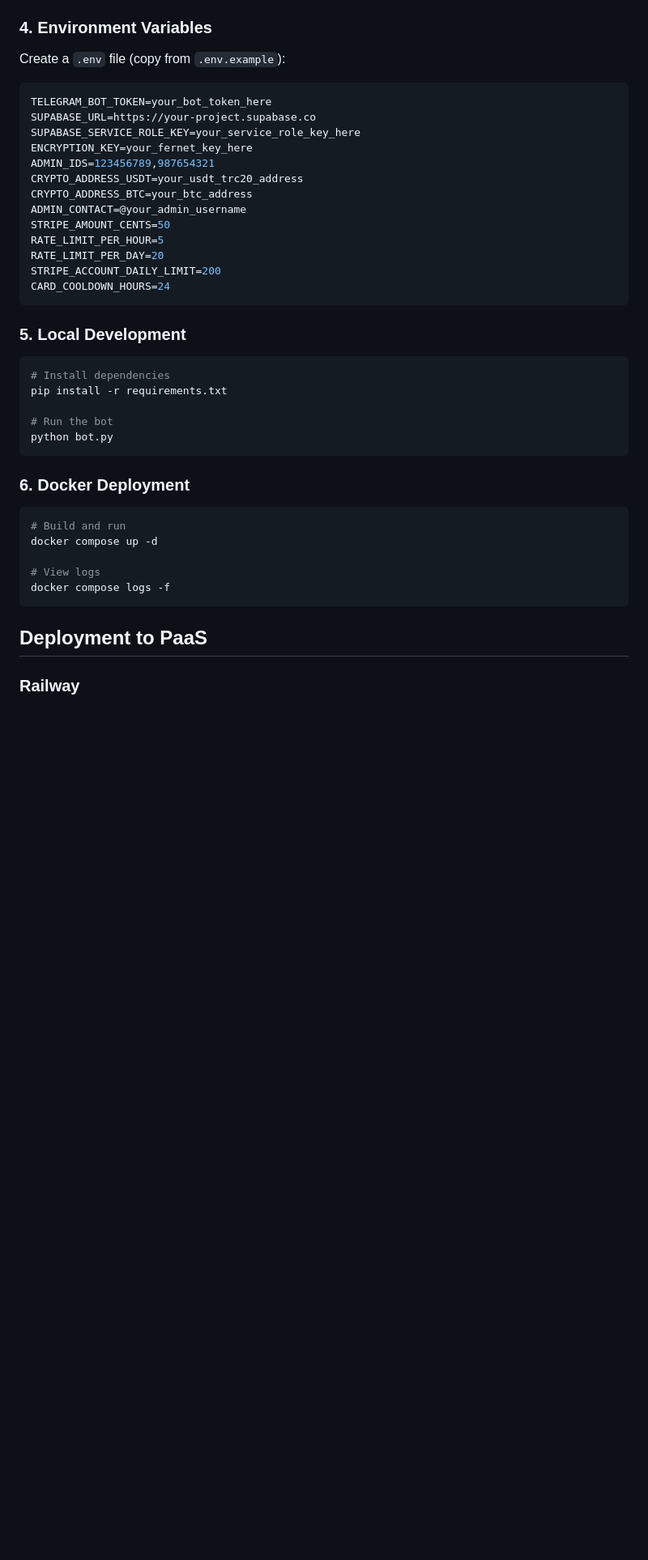
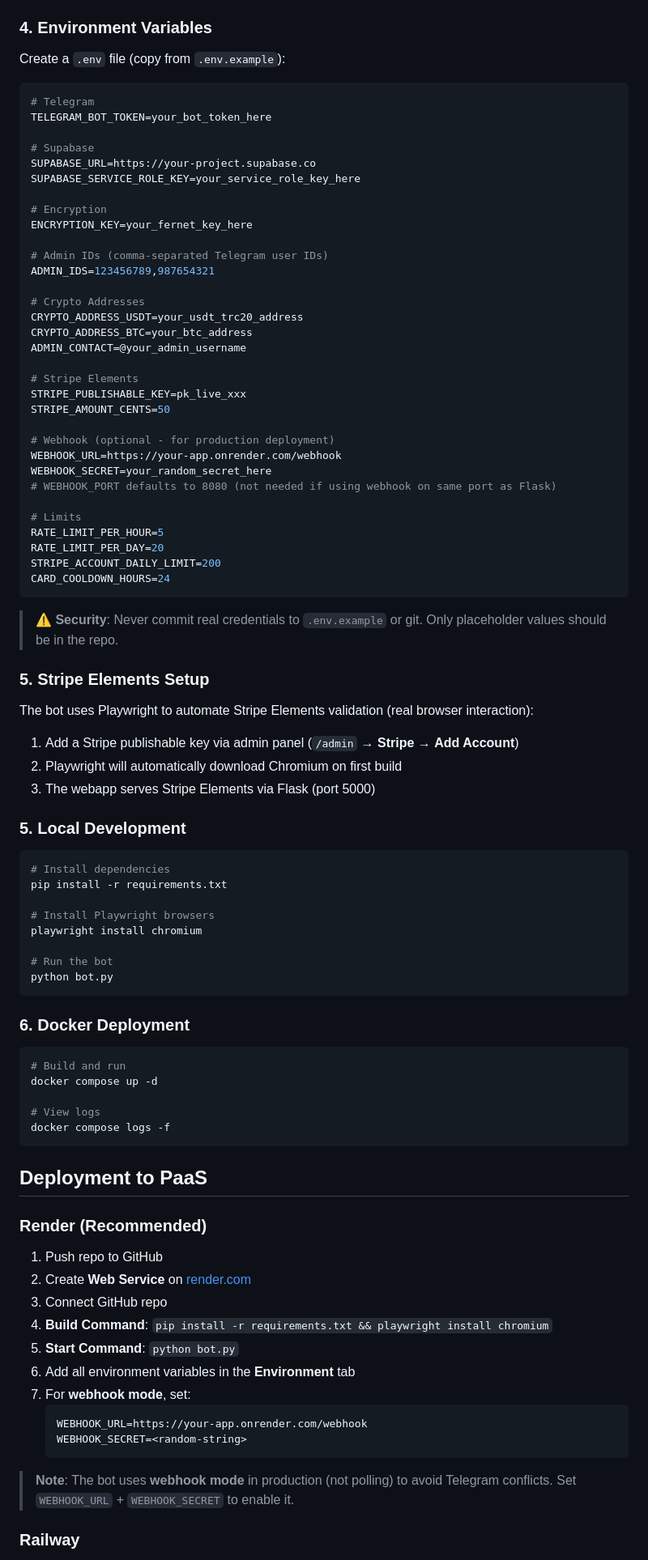
Before and after one commit to MohammedTeir/pay-check, a Markdown page: README.md, the part around one of its changes. Shown at 81% size. Rendered like a GitHub page; blank space fills up the shorter version.

Commit message:
Update README: reflect inline UI, webhook mode, Stripe Elements, Playwright, and project structure
Co-authored-by: Qwen-Coder <qwen-coder@alibabacloud.com>

````diff
--- a/README.md
+++ b/README.md
@@ -66,26 +74,58 @@ Copy the output → `ENCRYPTION_KEY`
 Create a `.env` file (copy from `.env.example`):
 
 ```env
+# Telegram
 TELEGRAM_BOT_TOKEN=your_bot_token_here
+
+# Supabase
 SUPABASE_URL=https://your-project.supabase.co
 SUPABASE_SERVICE_ROLE_KEY=your_service_role_key_here
+
+# Encryption
 ENCRYPTION_KEY=your_fernet_key_here
+
+# Admin IDs (comma-separated Telegram user IDs)
 ADMIN_IDS=123456789,987654321
+
+# Crypto Addresses
 CRYPTO_ADDRESS_USDT=your_usdt_trc20_address
 CRYPTO_ADDRESS_BTC=your_btc_address
 ADMIN_CONTACT=@your_admin_username
+
+# Stripe Elements
+STRIPE_PUBLISHABLE_KEY=pk_live_xxx
 STRIPE_AMOUNT_CENTS=50
+
+# Webhook (optional - for production deployment)
+WEBHOOK_URL=https://your-app.onrender.com/webhook
+WEBHOOK_SECRET=your_random_secret_here
+# WEBHOOK_PORT defaults to 8080 (not needed if using webhook on same port as Flask)
+
+# Limits
 RATE_LIMIT_PER_HOUR=5
 RATE_LIMIT_PER_DAY=20
 STRIPE_ACCOUNT_DAILY_LIMIT=200
 CARD_COOLDOWN_HOURS=24
 ```
 
+> **⚠️ Security**: Never commit real credentials to `.env.example` or git. Only placeholder values should be in the repo.
+
+### 5. Stripe Elements Setup
+
+The bot uses Playwright to automate Stripe Elements validation (real browser interaction):
+
+1. Add a Stripe publishable key via admin panel (`/admin` → **Stripe** → **Add Account**)
+2. Playwright will automatically download Chromium on first build
+3. The webapp serves Stripe Elements via Flask (port 5000)
+
 ### 5. Local Development
 
 ```bash
 # Install dependencies
 pip install -r requirements.txt
+
+# Install Playwright browsers
+playwright install chromium
 
 # Run the bot
 python bot.py
@@ -103,5 +143,21 @@ docker compose logs -f
 
 ## Deployment to PaaS
 
+### Render (Recommended)
+
+1. Push repo to GitHub
+2. Create **Web Service** on [render.com](https://render.com)
+3. Connect GitHub repo
+4. **Build Command**: `pip install -r requirements.txt && playwright install chromium`
+5. **Start Command**: `python bot.py`
+6. Add all environment variables in the **Environment** tab
+7. For **webhook mode**, set:
+   ```
+   WEBHOOK_URL=https://your-app.onrender.com/webhook
+   WEBHOOK_SECRET=<random-string>
+   ```
+
+> **Note**: The bot uses **webhook mode** in production (not polling) to avoid Telegram conflicts. Set `WEBHOOK_URL` + `WEBHOOK_SECRET` to enable it.
+
 ### Railway
 
````
Also changed, not shown: other parts of README.md (+40 -31 lines).
